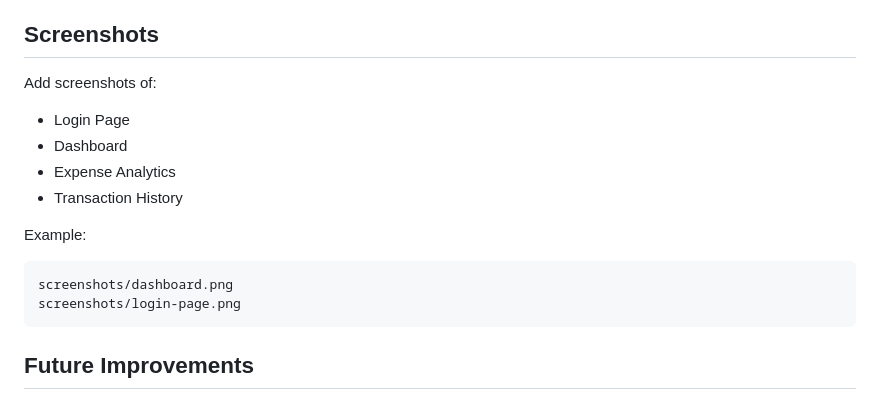
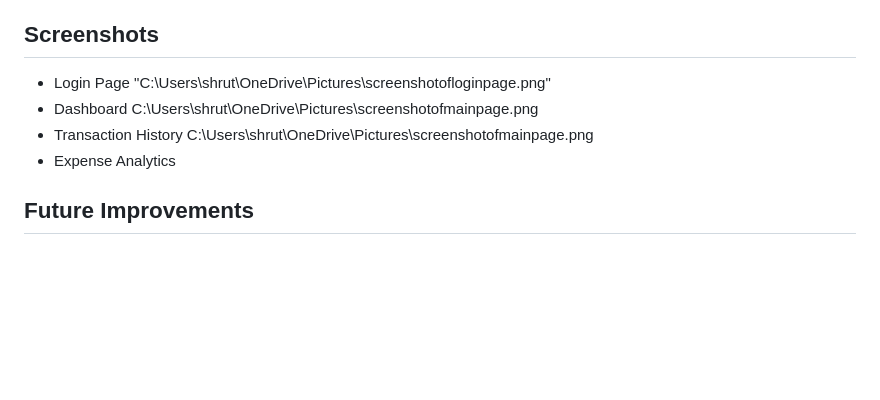
Before and after one commit to shrutikasalunke/Smart-Expense-Tracker, a Markdown page: README.md, the part around the change. Drawn GitHub-style; blank space fills up the shorter version.

````diff
--- a/README.md
+++ b/README.md
@@ -121,19 +121,16 @@ To run the project:
 
 ## Screenshots
 
-Add screenshots of:
+* Login Page
+  "C:\Users\shrut\OneDrive\Pictures\screenshotofloginpage.png"
+* Dashboard
+  C:\Users\shrut\OneDrive\Pictures\screenshotofmainpage.png
+* Transaction History
+  C:\Users\shrut\OneDrive\Pictures\screenshotofmainpage.png
+* Expense Analytics
 
-* Login Page
-* Dashboard
-* Expense Analytics
-* Transaction History
 
-Example:
 
-```bash
-screenshots/dashboard.png
-screenshots/login-page.png
-```
 
 
 ## Future Improvements
````
